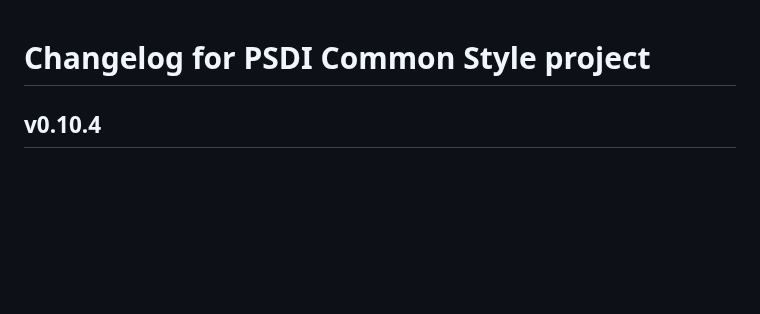
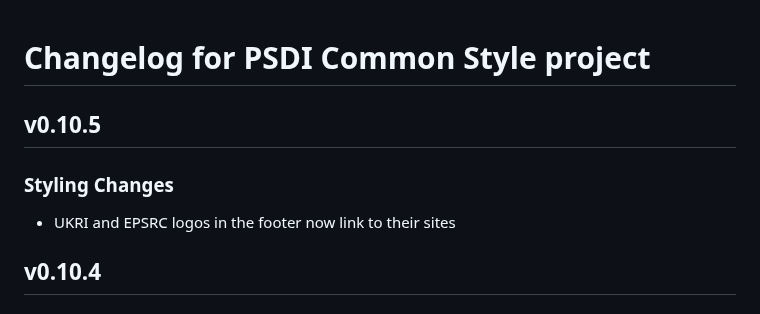
Before and after one commit to PSDI-UK/psdi-common-style, a Markdown page: CHANGELOG.md, the part around the change. GitHub-like rendering; blank space fills up the shorter version.

```diff
--- a/CHANGELOG.md
+++ b/CHANGELOG.md
@@ -1,4 +1,10 @@
 # Changelog for PSDI Common Style project
+
+## v0.10.5
+
+### Styling Changes
+
+- UKRI and EPSRC logos in the footer now link to their sites
 
 ## v0.10.4
 
```
